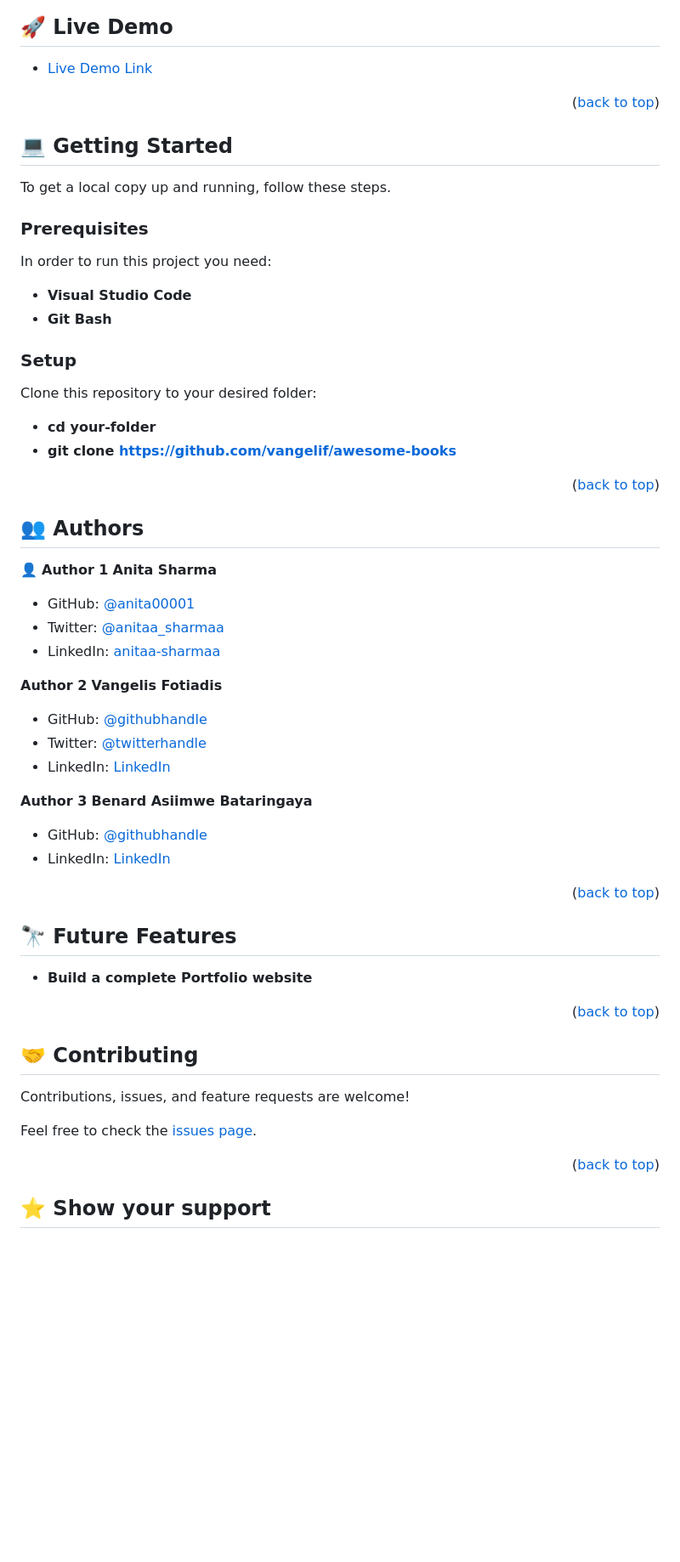
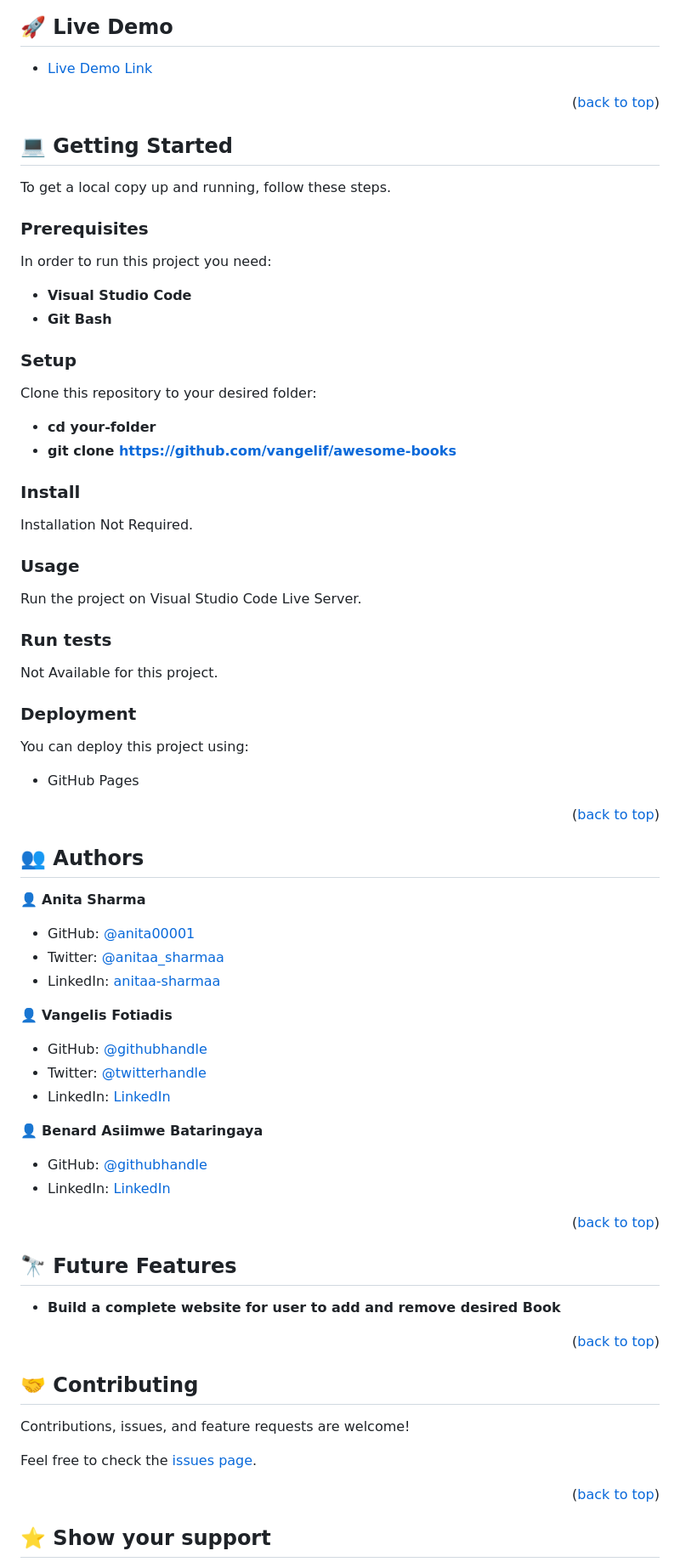
Before and after one commit to vangelif/awesome-books, a Markdown page: README.md, the part around the change printed below. Shown: that part at 85% size. GitHub-like rendering; blank space fills up the shorter version.

```diff
--- a/README.md
+++ b/README.md
@@ -58,10 +66,10 @@
 
 - [Live Demo Link](https://vangelif.github.io/awesome-books/)
 
-
 <p align="right">(<a href="#readme-top">back to top</a>)</p>
 
 ## 💻 Getting Started <a name="getting-started"></a>
+
 
 To get a local copy up and running, follow these steps.
 
@@ -75,26 +83,45 @@ In order to run this project you need:
 ### Setup
 
 Clone this repository to your desired folder:
+
 - **cd your-folder**
 - **git clone https://github.com/vangelif/awesome-books**
+
+
+### Install
+
+Installation Not Required.
+
+### Usage
+
+Run the project on Visual Studio Code Live Server.
+
+### Run tests
+
+Not Available for this project.
+
+### Deployment
+
+You can deploy this project using:
+  - GitHub Pages
 
 <p align="right">(<a href="#readme-top">back to top</a>)</p>
 
 ## 👥 Authors <a name="authors"></a>
 
-👤 **Author 1** **Anita Sharma**
+👤 **Anita Sharma**
 
 - GitHub: [@anita00001](https://github.com/anita00001)
 - Twitter: [@anitaa_sharmaa](https://twitter.com/anitaa_sharmaa)
 - LinkedIn: [anitaa-sharmaa](https://www.linkedin.com/in/anitaa-sharmaa/)
 
- **Author 2** **Vangelis Fotiadis**
+👤 **Vangelis Fotiadis**
 
 - GitHub: [@githubhandle](https://github.com/vangelif)
 - Twitter: [@twitterhandle](https://twitter.com/vangfot)
 - LinkedIn: [LinkedIn](https://www.linkedin.com/in/vangfot/)
 
-**Author 3** **Benard Asiimwe Bataringaya**
+👤 **Benard Asiimwe Bataringaya**
 
 - GitHub: [@githubhandle](hhttps://github.com/King-Benx)
 - LinkedIn: [LinkedIn](https://www.linkedin.com/in/benard-asiimwe-bataringaya-4b673672/)
@@ -103,7 +130,7 @@ Clone this repository to your desired folder:
 
 ## 🔭 Future Features <a name="future-features"></a>
 
-- **Build a complete Portfolio website**
+- **Build a complete website for user to add and remove desired Book**
 
 <p align="right">(<a href="#readme-top">back to top</a>)</p>
 
```
Also changed, not shown: other parts of README.md (+13 -5 lines).
